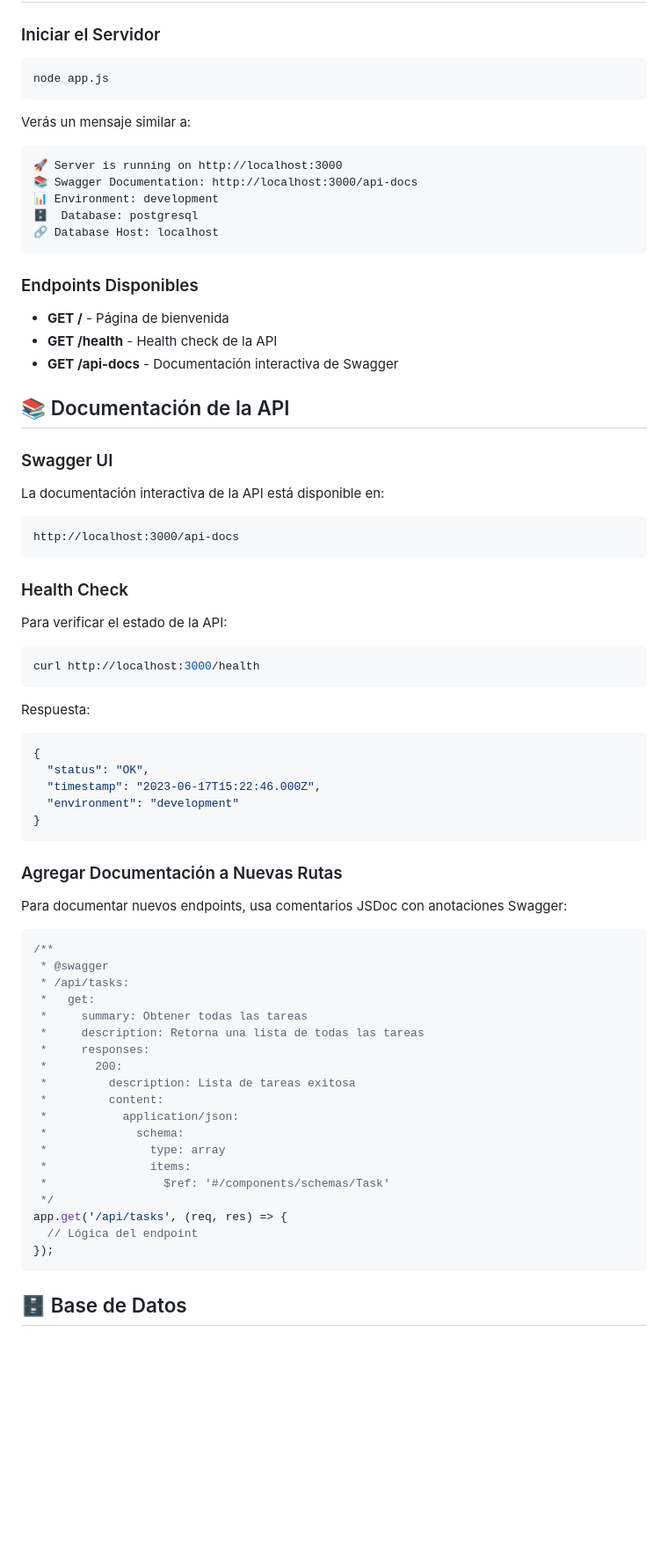
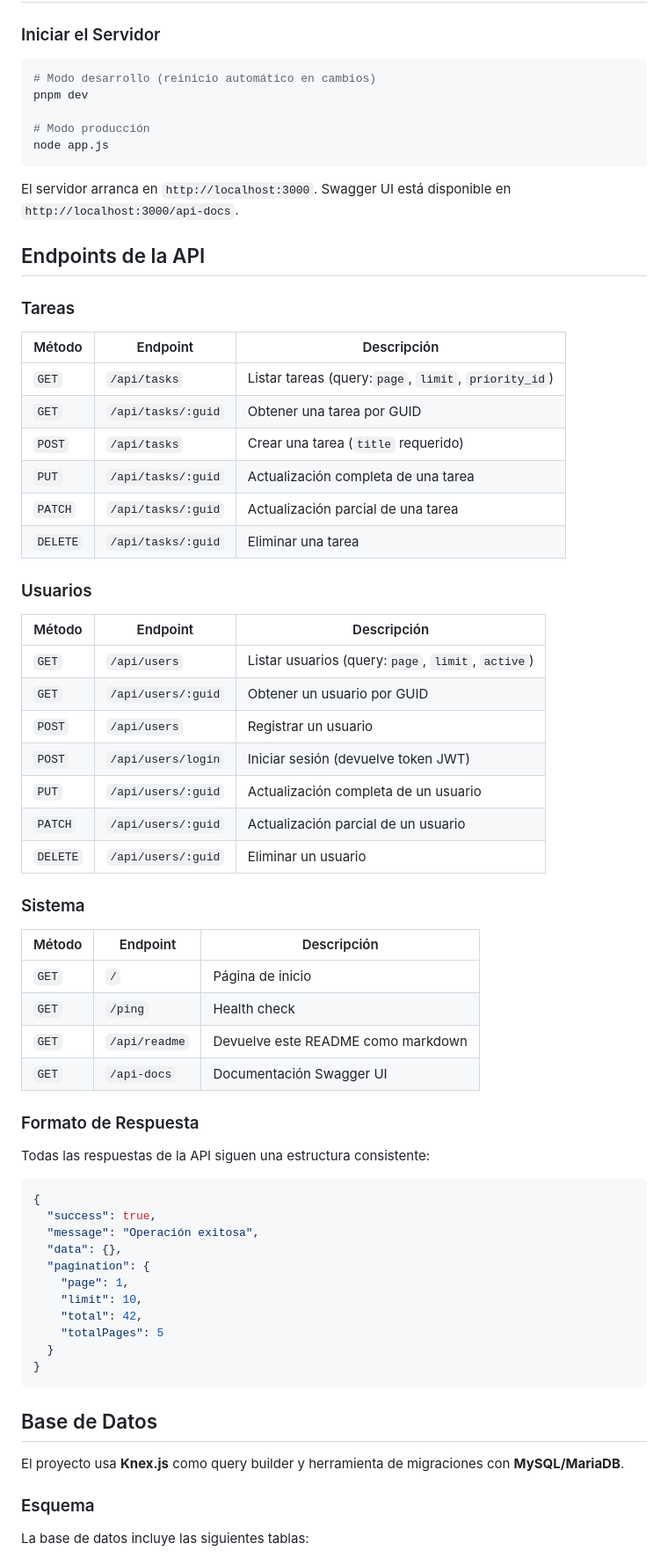
Before and after one commit to manufm97/task_api, a Markdown page: README.md, the part around one of its changes. Shown at 88% size. GitHub-like rendering; blank space fills up the shorter version.

Commit message:
Actualizar README

````diff
--- a/README.md
+++ b/README.md
@@ -83,78 +71,72 @@ El proyecto incluye un `knexfile.js` configurado para usar las variables de ento
 ### Iniciar el Servidor
 
 ```bash
+# Modo desarrollo (reinicio automático en cambios)
+pnpm dev
+
+# Modo producción
 node app.js
 ```
 
-Verás un mensaje similar a:
+El servidor arranca en `http://localhost:3000`. Swagger UI está disponible en `http://localhost:3000/api-docs`.
 
-```
-🚀 Server is running on http://localhost:3000
-📚 Swagger Documentation: http://localhost:3000/api-docs
-📊 Environment: development
-🗄️  Database: postgresql
-🔗 Database Host: localhost
-```
+## Endpoints de la API
 
-### Endpoints Disponibles
+### Tareas
 
-- **GET /** - Página de bienvenida
-- **GET /health** - Health check de la API
-- **GET /api-docs** - Documentación interactiva de Swagger
+| Método    | Endpoint             | Descripción                                               |
+| ---------- | -------------------- | ---------------------------------------------------------- |
+| `GET`    | `/api/tasks`       | Listar tareas (query:`page`, `limit`, `priority_id`) |
+| `GET`    | `/api/tasks/:guid` | Obtener una tarea por GUID                                 |
+| `POST`   | `/api/tasks`       | Crear una tarea (`title` requerido)                      |
+| `PUT`    | `/api/tasks/:guid` | Actualización completa de una tarea                       |
+| `PATCH`  | `/api/tasks/:guid` | Actualización parcial de una tarea                        |
+| `DELETE` | `/api/tasks/:guid` | Eliminar una tarea                                         |
 
-## 📚 Documentación de la API
+### Usuarios
 
-### Swagger UI
+| Método    | Endpoint             | Descripción                                            |
+| ---------- | -------------------- | ------------------------------------------------------- |
+| `GET`    | `/api/users`       | Listar usuarios (query:`page`, `limit`, `active`) |
+| `GET`    | `/api/users/:guid` | Obtener un usuario por GUID                             |
+| `POST`   | `/api/users`       | Registrar un usuario                                    |
+| `POST`   | `/api/users/login` | Iniciar sesión (devuelve token JWT)                    |
+| `PUT`    | `/api/users/:guid` | Actualización completa de un usuario                   |
+| `PATCH`  | `/api/users/:guid` | Actualización parcial de un usuario                    |
+| `DELETE` | `/api/users/:guid` | Eliminar un usuario                                     |
 
-La documentación interactiva de la API está disponible en:
+### Sistema
 
-```
-http://localhost:3000/api-docs
-```
+| Método | Endpoint        | Descripción                       |
+| ------- | --------------- | ---------------------------------- |
+| `GET` | `/`           | Página de inicio                  |
+| `GET` | `/ping`       | Health check                       |
+| `GET` | `/api/readme` | Devuelve este README como markdown |
+| `GET` | `/api-docs`   | Documentación Swagger UI          |
 
-### Health Check
+### Formato de Respuesta
 
-Para verificar el estado de la API:
-
-```bash
-curl http://localhost:3000/health
-```
-
-Respuesta:
+Todas las respuestas de la API siguen una estructura consistente:
 
 ```json
 {
-  "status": "OK",
-  "timestamp": "2023-06-17T15:22:46.000Z",
-  "environment": "development"
+  "success": true,
+  "message": "Operación exitosa",
+  "data": {},
+  "pagination": {
+    "page": 1,
+    "limit": 10,
+    "total": 42,
+    "totalPages": 5
+  }
 }
 ```
 
-### Agregar Documentación a Nuevas Rutas
+## Base de Datos
 
-Para documentar nuevos endpoints, usa comentarios JSDoc con anotaciones Swagger:
+El proyecto usa **Knex.js** como query builder y herramienta de migraciones con **MySQL/MariaDB**.
 
-```javascript
-/**
- * @swagger
- * /api/tasks:
- *   get:
- *     summary: Obtener todas las tareas
- *     description: Retorna una lista de todas las tareas
- *     responses:
- *       200:
- *         description: Lista de tareas exitosa
- *         content:
- *           application/json:
- *             schema:
- *               type: array
- *               items:
- *                 $ref: '#/components/schemas/Task'
- */
-app.get('/api/tasks', (req, res) => {
-  // Lógica del endpoint
-});
-```
+### Esquema
 
-## 🗄️ Base de Datos
+La base de datos incluye las siguientes tablas:
 
````
Also changed, not shown: other parts of README.md (+96 -124 lines).
